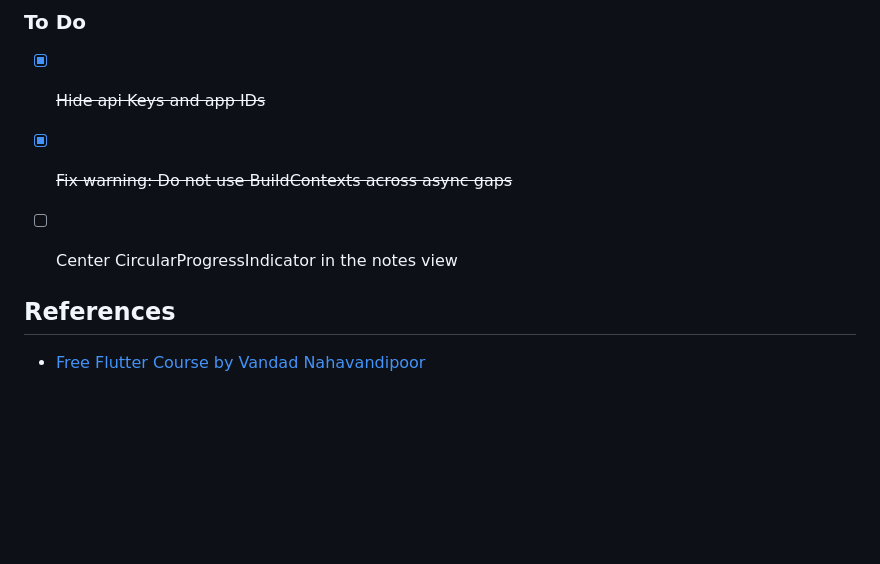
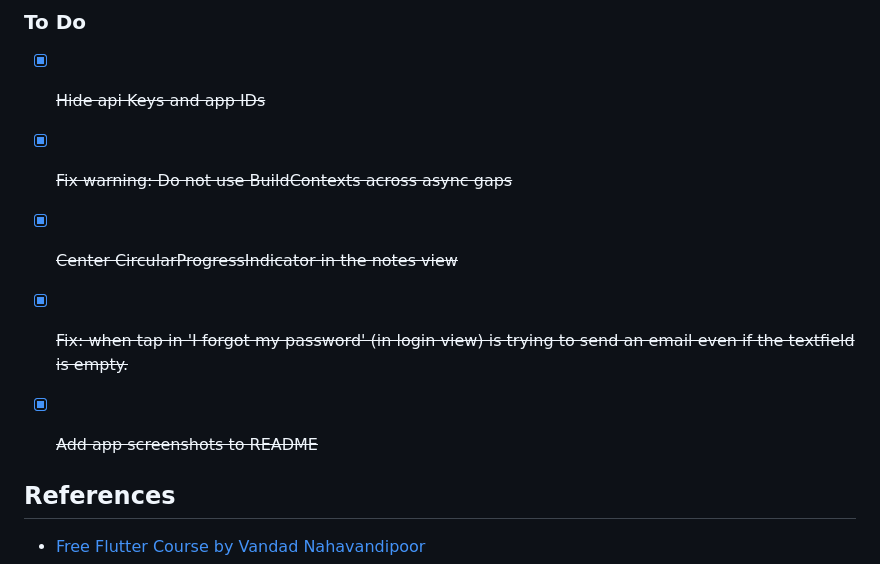
Before and after one commit to kyaraaraujo/kanotes, a Markdown page: README.md, the part around the change printed below. Drawn GitHub-style; blank space fills up the shorter version.

```diff
--- a/README.md
+++ b/README.md
@@ -92,7 +93,11 @@ This is a CRUD notes flutter app project with authentication (serverless), for s
 
 - [x] ~~Fix warning: Do not use BuildContexts across async gaps~~
 
-- [ ] Center CircularProgressIndicator in the notes view
+- [x] ~~Center CircularProgressIndicator in the notes view~~
+
+- [x] ~~Fix: when tap in 'I forgot my password' (in login view) is trying to send an email even if the textfield is empty.~~
+
+- [x] ~~Add app screenshots to README~~
 
 
 ## References
```
Also changed, not shown: other parts of README.md (+17 -16 lines), readme_images/login.png (added), readme_images/notes.png (added), readme_images/register.png (added), readme_images/some_dialogs.png (added), 3 other files.
